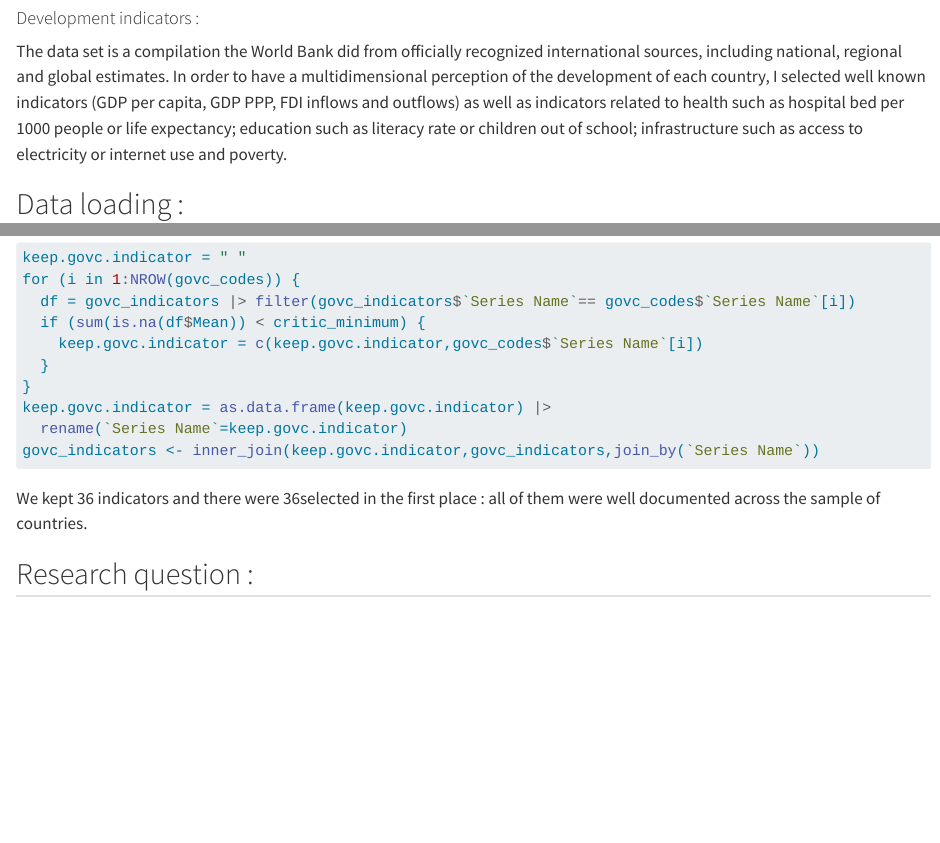
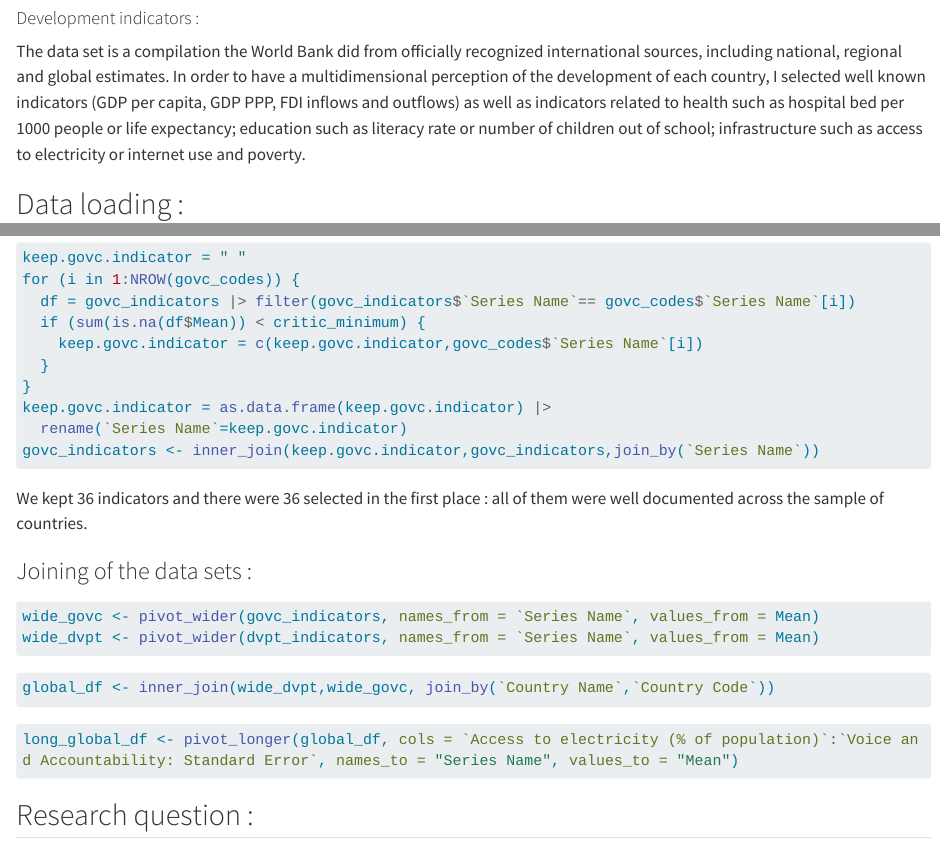
Before and after one commit to E10is3/final-project, a Quarto document (project_goal&data_description.qmd): the page in a window 1100 px wide, from 870 px down, and a second part further down, joined at a grey line. Rendered offline with R 4.5, knitr and Pandoc in place of Quarto, with nearby package versions; some code elsewhere in the file could not run offline; long lines of code are wrapped.

Commit message:
Joining the data sets to obtain the final data set which we will use during our studies.

````diff
--- a/project_goal&data_description.qmd
+++ b/project_goal&data_description.qmd
@@ -34,7 +34,7 @@ The data set include indicators for six dimensions of governance: Control of Cor
 
 #### Development indicators :
 
-The data set is a compilation the World Bank did from officially recognized international sources, including national, regional and global estimates. In order to have a multidimensional perception of the development of each country, I selected well known indicators (GDP per capita, GDP PPP, FDI inflows and outflows) as well as indicators related to health such as hospital bed per 1000 people or life expectancy; education such as literacy rate or children out of school; infrastructure such as access to electricity or internet use and poverty.
+The data set is a compilation the World Bank did from officially recognized international sources, including national, regional and global estimates. In order to have a multidimensional perception of the development of each country, I selected well known indicators (GDP per capita, GDP PPP, FDI inflows and outflows) as well as indicators related to health such as hospital bed per 1000 people or life expectancy; education such as literacy rate or number of children out of school; infrastructure such as access to electricity or internet use and poverty.
 
 ## Data loading :
 
@@ -178,7 +178,22 @@ keep.govc.indicator = as.data.frame(keep.govc.indicator) |>
   rename(`Series Name`=keep.govc.indicator)
 govc_indicators <- inner_join(keep.govc.indicator,govc_indicators,join_by(`Series Name`))
 ```
-We kept `r NROW(keep.govc.indicator)-1` indicators and there were `r NROW(govc_codes)`selected in the first place : all of them were well documented across the sample of countries.
+We kept `r NROW(keep.govc.indicator)-1` indicators and there were `r NROW(govc_codes)` selected in the first place : all of them were well documented across the sample of countries.
+
+### Joining of the data sets :
+
+```{r}
+wide_govc <- pivot_wider(govc_indicators, names_from = `Series Name`, values_from = Mean)
+wide_dvpt <- pivot_wider(dvpt_indicators, names_from = `Series Name`, values_from = Mean)
+```
+
+```{r}
+global_df <- inner_join(wide_dvpt,wide_govc, join_by(`Country Name`,`Country Code`))
+```
+
+```{r}
+long_global_df <- pivot_longer(global_df, cols = `Access to electricity (% of population)`:`Voice and Accountability: Standard Error`, names_to = "Series Name", values_to = "Mean")
+```
 
 ## Research question :
 The goal of this project is to study the links between the governance of a country, and its development.
````
